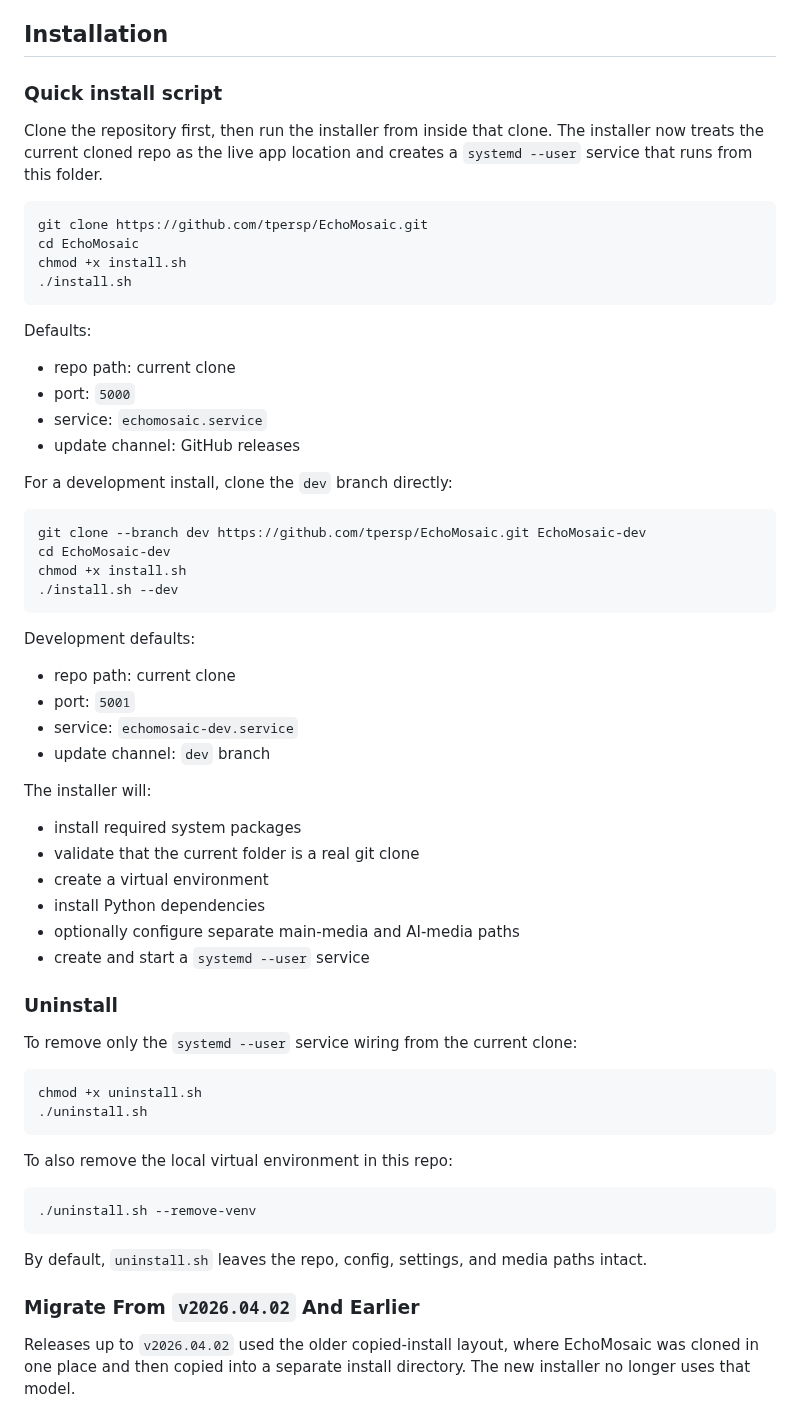
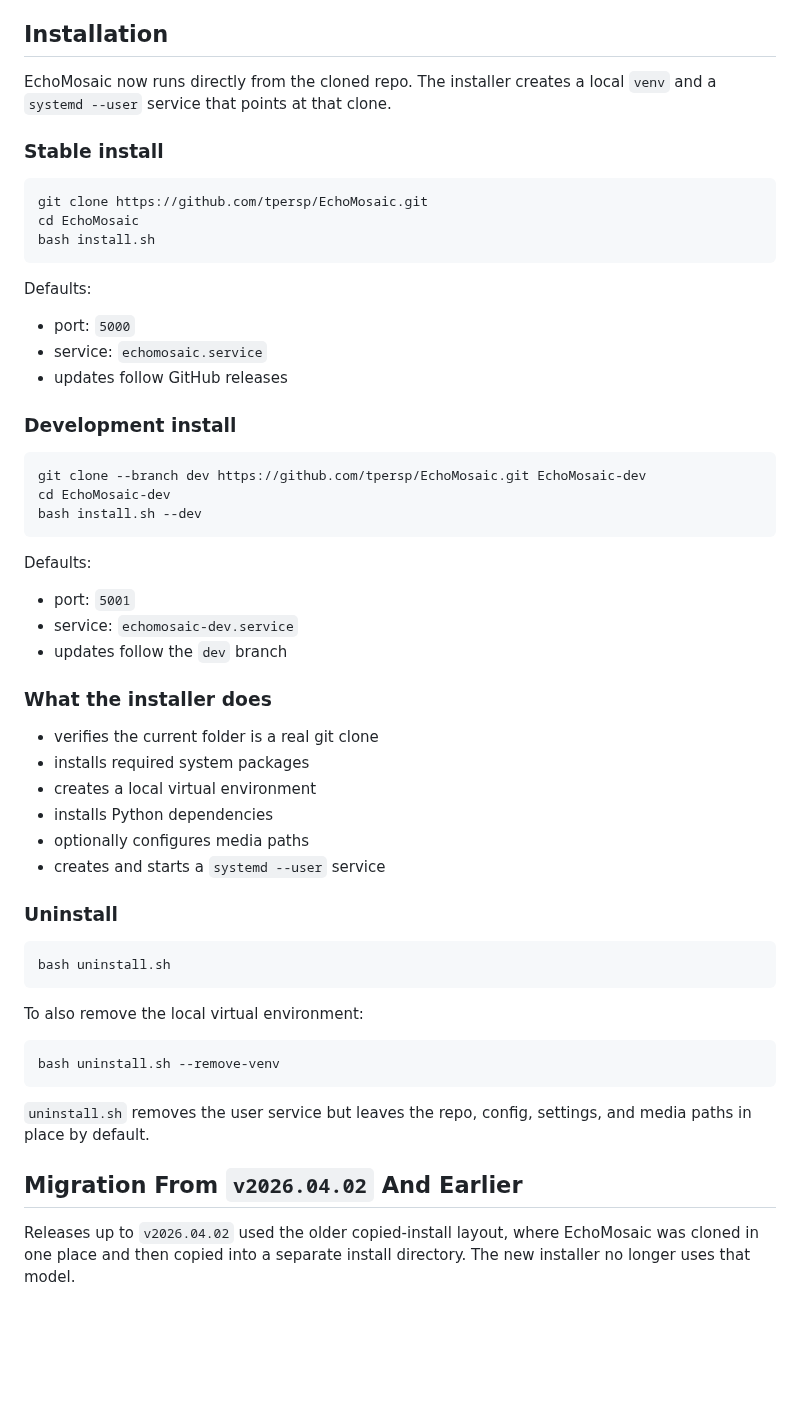
Before and after one commit to tpersp/EchoMosaic, a Markdown page: README.md, the part around one of its changes. GitHub-like rendering; blank space fills up the shorter version.

Commit message:
Update installation commands in README to use 'bash' instead of 'chmod +x' for script execution

````diff
--- a/README.md
+++ b/README.md
@@ -76,64 +23,58 @@ Python dependencies are listed in `requirements.txt`. Core runtime packages incl
 
 ## Installation
 
-### Quick install script
+EchoMosaic now runs directly from the cloned repo. The installer creates a local `venv` and a `systemd --user` service that points at that clone.
 
-Clone the repository first, then run the installer from inside that clone. The installer now treats the current cloned repo as the live app location and creates a `systemd --user` service that runs from this folder.
+### Stable install
 
 ```bash
 git clone https://github.com/tpersp/EchoMosaic.git
 cd EchoMosaic
-chmod +x install.sh
-./install.sh
+bash install.sh
 ```
 
 Defaults:
-- repo path: current clone
 - port: `5000`
 - service: `echomosaic.service`
-- update channel: GitHub releases
+- updates follow GitHub releases
 
-For a development install, clone the `dev` branch directly:
+### Development install
 
 ```bash
 git clone --branch dev https://github.com/tpersp/EchoMosaic.git EchoMosaic-dev
 cd EchoMosaic-dev
-chmod +x install.sh
-./install.sh --dev
+bash install.sh --dev
 ```
 
-Development defaults:
-- repo path: current clone
+Defaults:
 - port: `5001`
 - service: `echomosaic-dev.service`
-- update channel: `dev` branch
+- updates follow the `dev` branch
 
-The installer will:
-- install required system packages
-- validate that the current folder is a real git clone
-- create a virtual environment
-- install Python dependencies
-- optionally configure separate main-media and AI-media paths
-- create and start a `systemd --user` service
+### What the installer does
+
+- verifies the current folder is a real git clone
+- installs required system packages
+- creates a local virtual environment
+- installs Python dependencies
+- optionally configures media paths
+- creates and starts a `systemd --user` service
 
 ### Uninstall
 
-To remove only the `systemd --user` service wiring from the current clone:
+```bash
+bash uninstall.sh
+```
+
+To also remove the local virtual environment:
 
 ```bash
-chmod +x uninstall.sh
-./uninstall.sh
+bash uninstall.sh --remove-venv
 ```
 
-To also remove the local virtual environment in this repo:
+`uninstall.sh` removes the user service but leaves the repo, config, settings, and media paths in place by default.
 
-```bash
-./uninstall.sh --remove-venv
-```
-
-By default, `uninstall.sh` leaves the repo, config, settings, and media paths intact.
-
-### Migrate From `v2026.04.02` And Earlier
+## Migration From `v2026.04.02` And Earlier
 
 Releases up to `v2026.04.02` used the older copied-install layout, where EchoMosaic was cloned in one place and then copied into a separate install directory. The new installer no longer uses that model.
 
````
Also changed, not shown: other parts of README.md (+20 -155 lines).
